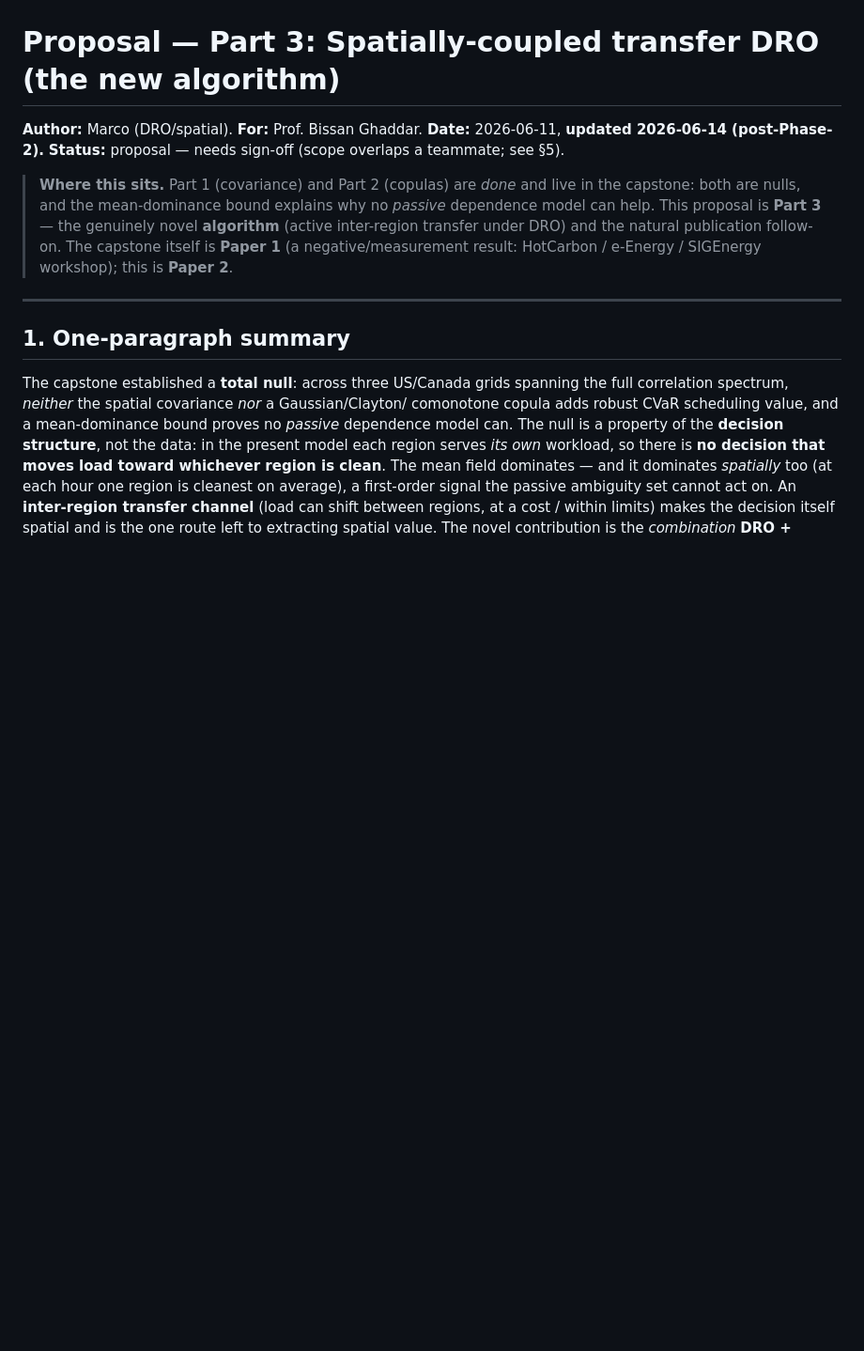
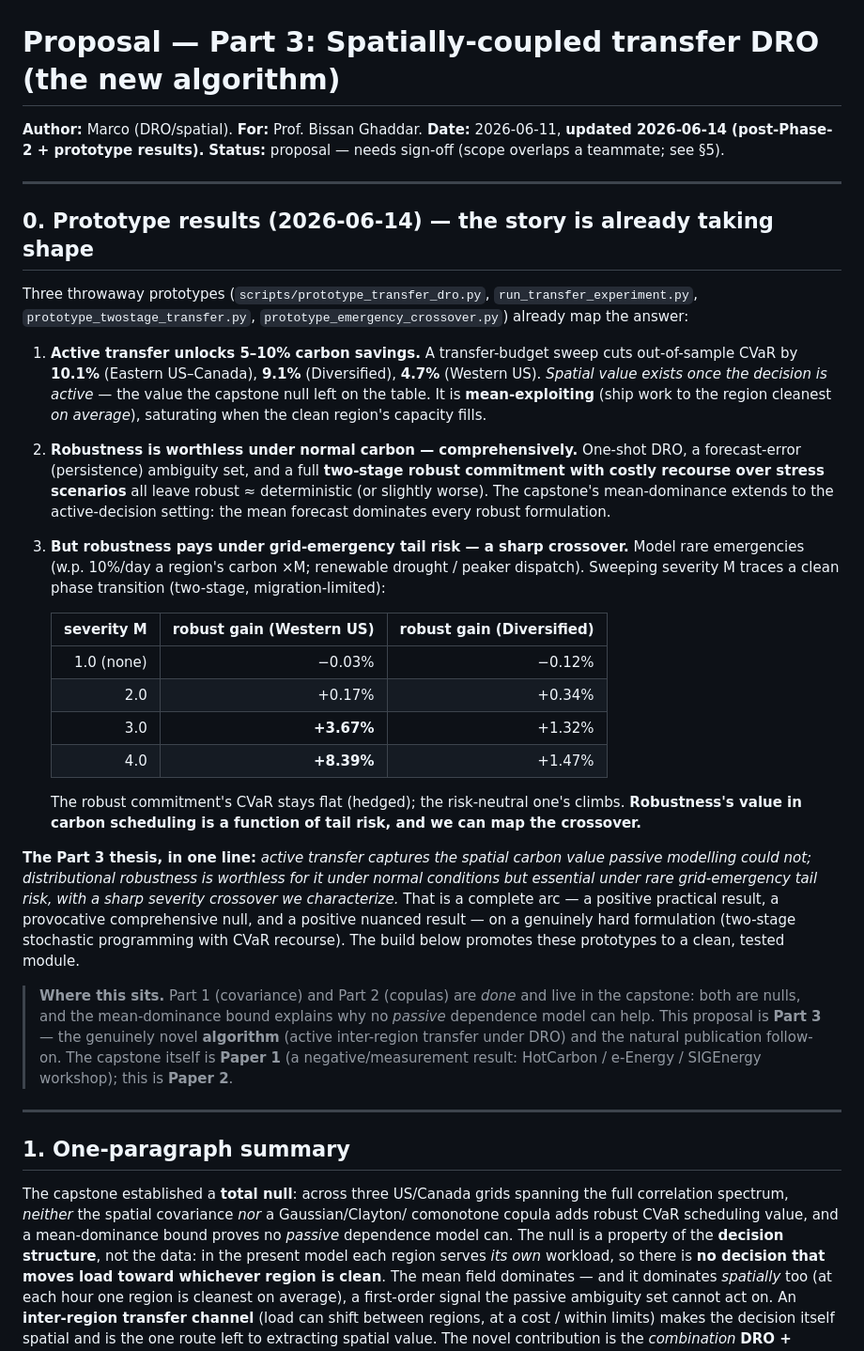
Before and after one commit to ma731/Capstone-in-Operations-Research, a Markdown page: docs/proposal_transfer_channel.md, the part around the change. Shown at 94% size. Rendered like a GitHub page; blank space fills up the shorter version.

Commit message:
Record Part 3 prototype findings in the proposal doc
Section 0: the three-part Part 3 story is already visible in the prototypes --
(1) active transfer unlocks 5-10% out-of-sample CVaR savings; (2) robustness is
worthless under normal carbon across every formulation (one-shot, forecast-error
ambiguity, two-stage commitment); (3) but pays under grid-emergency tail risk
with a sharp severity crossover (Western US +8.4% at M=4). A complete arc on a
hard two-stage formulation.

```diff
--- a/docs/proposal_transfer_channel.md
+++ b/docs/proposal_transfer_channel.md
@@ -1,8 +1,53 @@
 # Proposal — Part 3: Spatially-coupled transfer DRO (the new algorithm)
 
 **Author:** Marco (DRO/spatial). **For:** Prof. Bissan Ghaddar.
-**Date:** 2026-06-11, **updated 2026-06-14 (post-Phase-2).**
+**Date:** 2026-06-11, **updated 2026-06-14 (post-Phase-2 + prototype results).**
 **Status:** proposal — needs sign-off (scope overlaps a teammate; see §5).
+
+---
+
+## 0. Prototype results (2026-06-14) — the story is already taking shape
+
+Three throwaway prototypes (`scripts/prototype_transfer_dro.py`,
+`run_transfer_experiment.py`, `prototype_twostage_transfer.py`,
+`prototype_emergency_crossover.py`) already map the answer:
+
+1. **Active transfer unlocks 5–10% carbon savings.** A transfer-budget sweep cuts
+   out-of-sample CVaR by **10.1%** (Eastern US–Canada), **9.1%** (Diversified),
+   **4.7%** (Western US). *Spatial value exists once the decision is active* — the
+   value the capstone null left on the table. It is **mean-exploiting** (ship work
+   to the region cleanest *on average*), saturating when the clean region's capacity
+   fills.
+
+2. **Robustness is worthless under normal carbon — comprehensively.** One-shot DRO,
+   a forecast-error (persistence) ambiguity set, and a full **two-stage robust
+   commitment with costly recourse over stress scenarios** all leave robust ≈
+   deterministic (or slightly worse). The capstone's mean-dominance extends to the
+   active-decision setting: the mean forecast dominates every robust formulation.
+
+3. **But robustness pays under grid-emergency tail risk — a sharp crossover.** Model
+   rare emergencies (w.p. 10%/day a region's carbon ×M; renewable drought / peaker
+   dispatch). Sweeping severity M traces a clean phase transition (two-stage,
+   migration-limited):
+
+   | severity M | robust gain (Western US) | robust gain (Diversified) |
+   |-----------:|-------------------------:|--------------------------:|
+   | 1.0 (none) | −0.03% | −0.12% |
+   | 2.0 | +0.17% | +0.34% |
+   | 3.0 | **+3.67%** | +1.32% |
+   | 4.0 | **+8.39%** | +1.47% |
+
+   The robust commitment's CVaR stays flat (hedged); the risk-neutral one's climbs.
+   **Robustness's value in carbon scheduling is a function of tail risk, and we can
+   map the crossover.**
+
+**The Part 3 thesis, in one line:** *active transfer captures the spatial carbon
+value passive modelling could not; distributional robustness is worthless for it
+under normal conditions but essential under rare grid-emergency tail risk, with a
+sharp severity crossover we characterize.* That is a complete arc — a positive
+practical result, a provocative comprehensive null, and a positive nuanced result —
+on a genuinely hard formulation (two-stage stochastic programming with CVaR
+recourse). The build below promotes these prototypes to a clean, tested module.
 
 > **Where this sits.** Part 1 (covariance) and Part 2 (copulas) are *done* and live
 > in the capstone: both are nulls, and the mean-dominance bound explains why no
```
